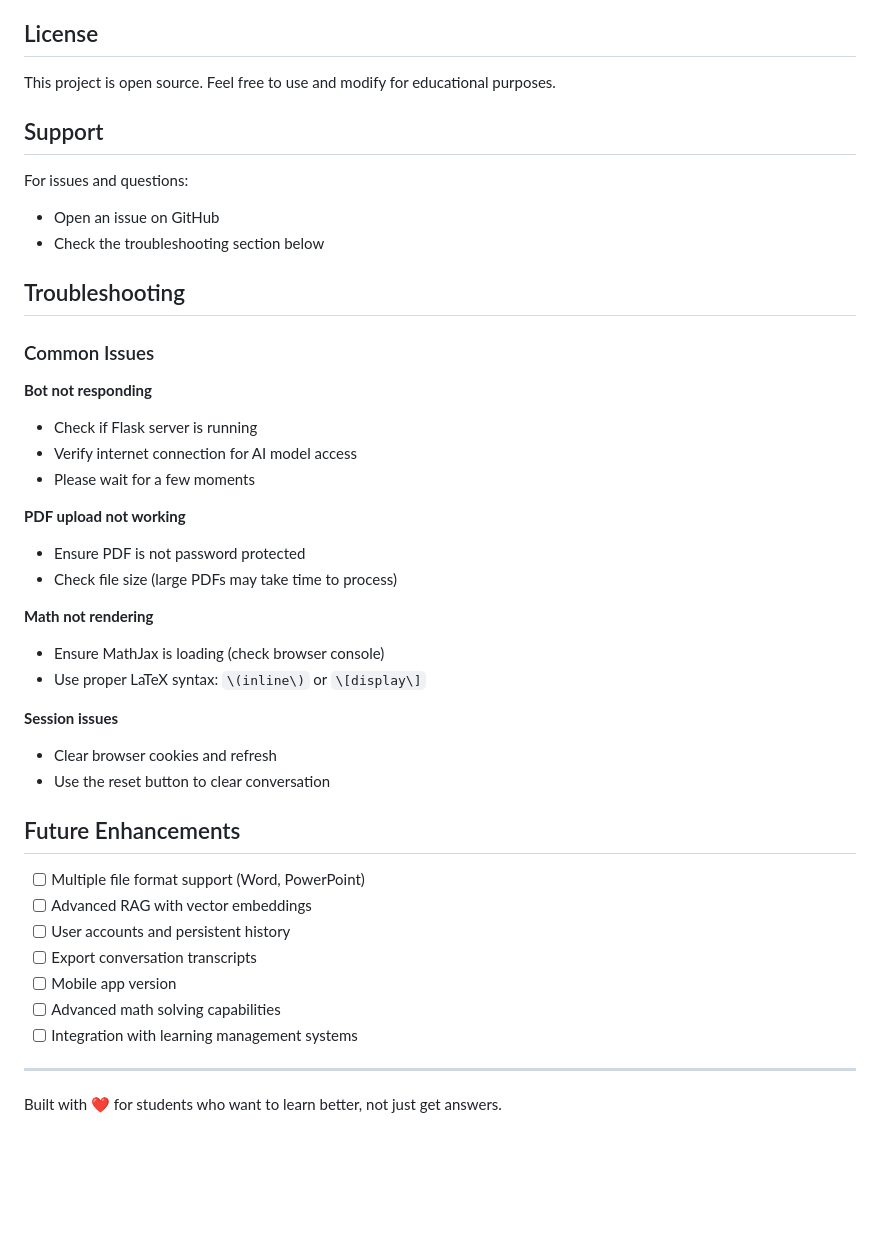
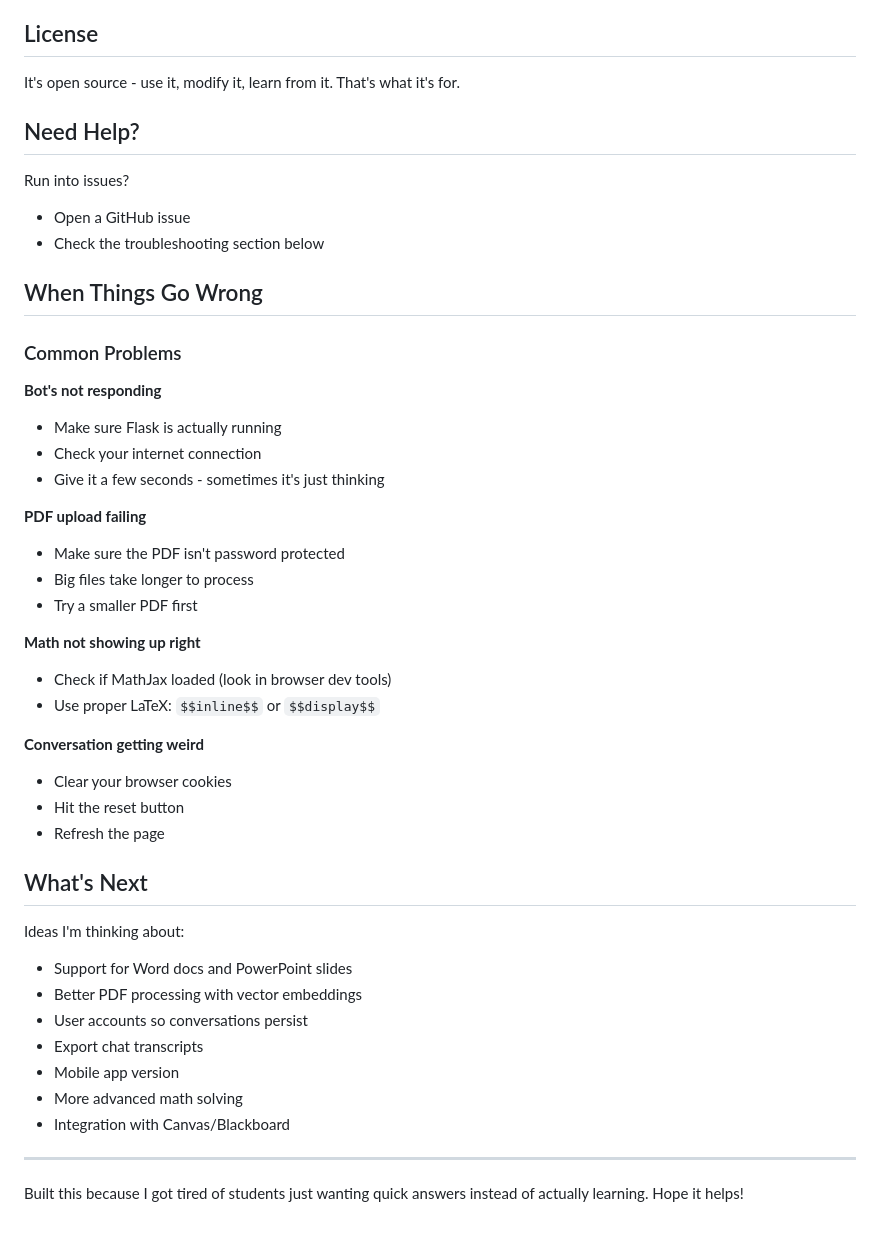
Before and after one commit to AathilFelix/study-ai-bot, a Markdown page: README.md, the part around one of its changes. GitHub-like rendering; blank space fills up the shorter version.

```diff
--- a/README.md
+++ b/README.md
@@ -165,50 +158,54 @@ Core packages:
 
 ## License
 
-This project is open source. Feel free to use and modify for educational purposes.
+It's open source - use it, modify it, learn from it. That's what it's for.
 
-## Support
+## Need Help?
 
-For issues and questions:
+Run into issues?
 
-- Open an issue on GitHub
+- Open a GitHub issue
 - Check the troubleshooting section below
 
-## Troubleshooting
+## When Things Go Wrong
 
-### Common Issues
+### Common Problems
 
-**Bot not responding**
+**Bot's not responding**
 
-- Check if Flask server is running
-- Verify internet connection for AI model access
-- Please wait for a few moments
+- Make sure Flask is actually running
+- Check your internet connection
+- Give it a few seconds - sometimes it's just thinking
 
-**PDF upload not working**
+**PDF upload failing**
 
-- Ensure PDF is not password protected
-- Check file size (large PDFs may take time to process)
+- Make sure the PDF isn't password protected
+- Big files take longer to process
+- Try a smaller PDF first
 
-**Math not rendering**
+**Math not showing up right**
 
-- Ensure MathJax is loading (check browser console)
-- Use proper LaTeX syntax: `\(inline\)` or `\[display\]`
+- Check if MathJax loaded (look in browser dev tools)
+- Use proper LaTeX: `$$inline$$` or `$$display$$`
 
-**Session issues**
+**Conversation getting weird**
 
-- Clear browser cookies and refresh
-- Use the reset button to clear conversation
+- Clear your browser cookies
+- Hit the reset button
+- Refresh the page
 
-## Future Enhancements
+## What's Next
 
-- [ ] Multiple file format support (Word, PowerPoint)
-- [ ] Advanced RAG with vector embeddings
-- [ ] User accounts and persistent history
-- [ ] Export conversation transcripts
-- [ ] Mobile app version
-- [ ] Advanced math solving capabilities
-- [ ] Integration with learning management systems
+Ideas I'm thinking about:
+
+- Support for Word docs and PowerPoint slides
+- Better PDF processing with vector embeddings
+- User accounts so conversations persist
+- Export chat transcripts
+- Mobile app version
+- More advanced math solving
+- Integration with Canvas/Blackboard
 
 ---
 
-Built with ❤️ for students who want to learn better, not just get answers.
+Built this because I got tired of students just wanting quick answers instead of actually learning. Hope it helps!
```
Also changed, not shown: other parts of README.md (+92 -99 lines).
